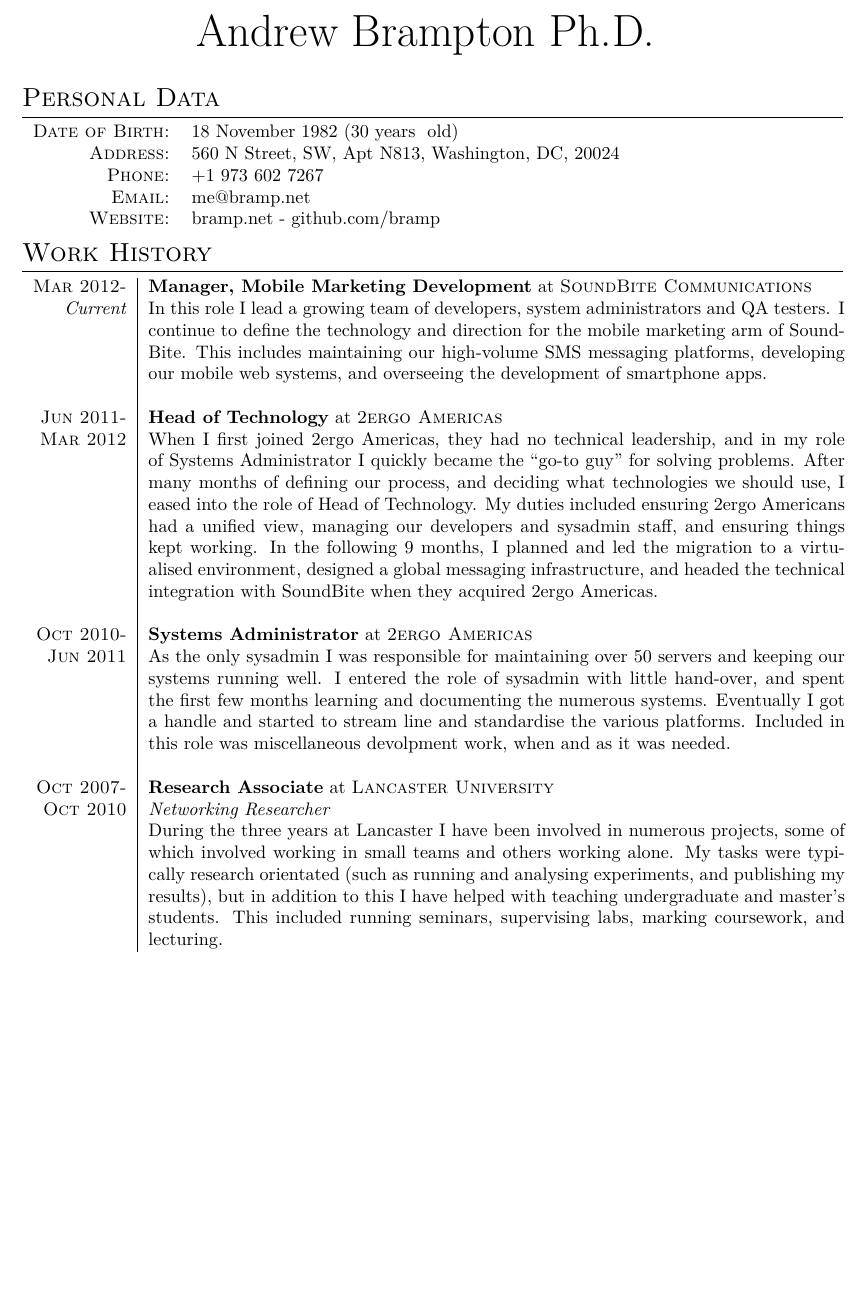
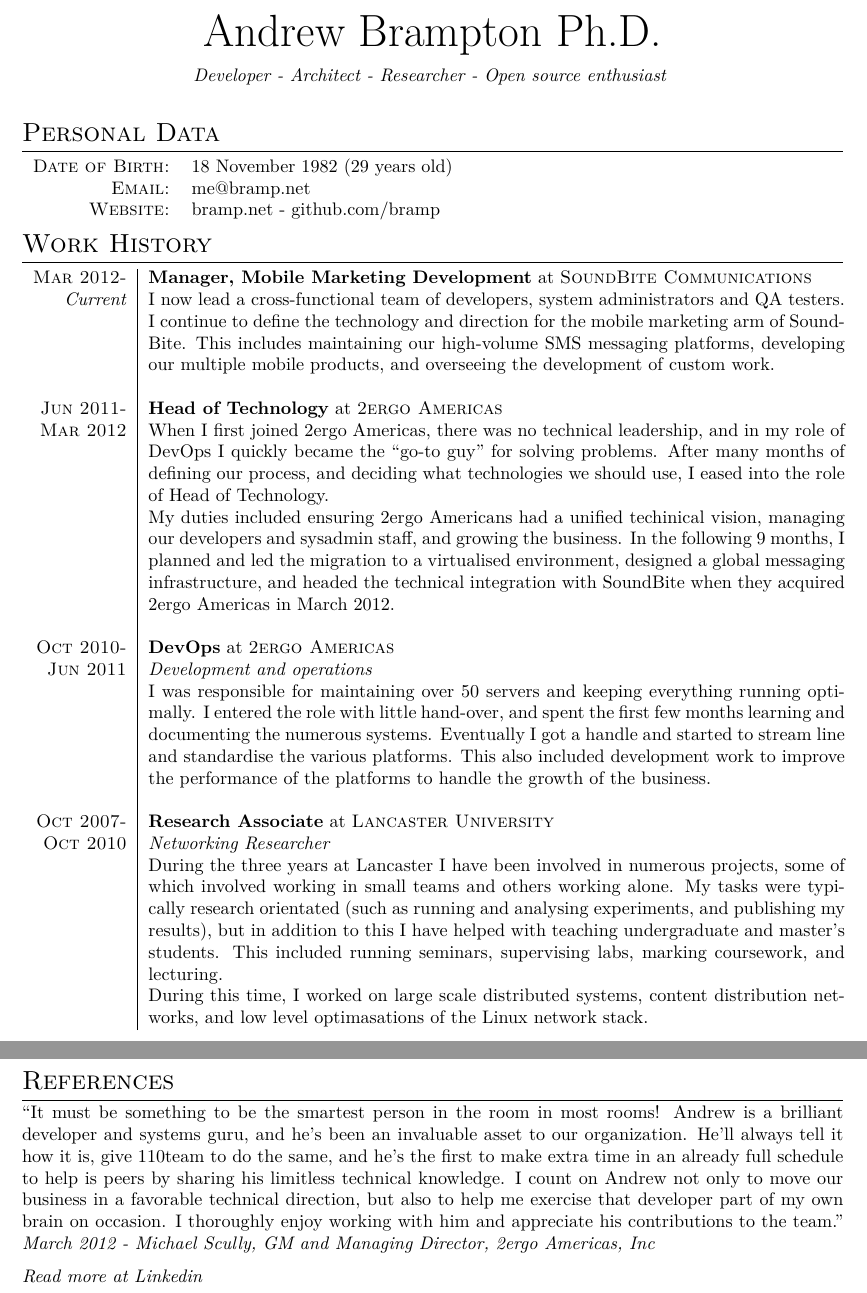
Before and after one commit to bramp/curriculum-vitae, a LaTeX CV (cv.tex): part of page 1 of 4 before the commit and two parts of pages 1 and 4 of 5 after it, the two joined at a grey line, cut so that both start at the same text, the shorter picture padded with empty space. Compiled offline with XeLaTeX; a missing font is replaced by an installed copy or a similar font.

Commit message:
Multiple changes

```diff
--- a/cv.tex
+++ b/cv.tex
@@ -84,17 +84,20 @@
 
 %--------------------TITLE-------------
 \par{\centering
-		{\Huge Andrew Brampton Ph.D.
-	}\bigskip\par}
+	{\Huge Andrew Brampton Ph.D.}
+
+	{\it Developer - Architect - Researcher - Open source enthusiast}
+\bigskip\par}
 
 %--------------------SECTIONS-----------------------------------
 %Section: Personal Data
 \section{Personal Data}
 
 \begin{tabular}{rl}
-    \textsc{Date of Birth:} & 18 November 1982 (\difftoday{1982}{11}{18}~old) \\
-    \textsc{Address:}   & 560 N Street, SW, Apt N813, Washington, DC, 20024 \\
-    \textsc{Phone:}     & +1 973 602 7267\\
+%    \textsc{Date of Birth:} & 18 November 1982 (\difftoday{1982}{11}{18}~old) \\ %TODO Fix
+    \textsc{Date of Birth:} & 18 November 1982 (29 years old) \\
+%    \textsc{Address:}   & 560 N Street, SW, Apt N813, Washington, DC, 20024 \\
+%    \textsc{Phone:}     & +1 973 602 7267\\
     \textsc{Email:}     & \href{mailto:me@bramp.net}{me@bramp.net}\\
     \textsc{Website:}   & \href{http://bramp.net}{bramp.net} - \href{https://github.com/bramp}{github.com/bramp}\\
 \end{tabular}
@@ -104,28 +107,37 @@
 \begin{tabular}{r|p{13.5cm}}
 
  \textsc{Mar 2012-} & \textbf{Manager, Mobile Marketing Development} at \textsc{SoundBite Communications} \\
- \emph{Current}     & In this role I lead a growing team of developers, system administrators and QA testers. I continue to define
+ \emph{Current}     & I now lead a cross-functional team of developers, system administrators and QA testers. I continue to define
 			the technology and direction for the mobile marketing arm of SoundBite. This includes maintaining our high-volume
-			SMS messaging platforms, developing our mobile web systems, and overseeing the development of smartphone apps.\\
+			SMS messaging platforms, developing our multiple mobile products, and overseeing the development of custom work.\\
 &\\
  \textsc{Jun 2011-} & \textbf{Head of Technology} at \textsc{2ergo Americas} \\
- \textsc{Mar 2012}  & When I first joined 2ergo Americas, they had no technical leadership, and in my role of Systems Administrator
+ \textsc{Mar 2012}  & When I first joined 2ergo Americas, there was no technical leadership, and in my role of DevOps
 			I quickly became the ``go-to guy'' for solving problems. After many months of defining our process, and
-			deciding what technologies we should use, I eased into the role of Head of Technology. My duties included ensuring
-			2ergo Americans had a unified view, managing our developers and sysadmin staff, and ensuring things kept working.
+			deciding what technologies we should use, I eased into the role of Head of Technology.
+
+                        My duties included ensuring
+			2ergo Americans had a unified techinical vision, managing our developers and sysadmin staff, and growing the business.
 			In the following 9 months, I planned and led the migration to a virtualised environment, designed a global messaging
-			infrastructure, and headed the technical integration with SoundBite when they acquired 2ergo Americas. \\
+			infrastructure, and headed the technical integration with SoundBite when they acquired 2ergo Americas in March 2012. \\
 &\\
- \textsc{Oct 2010-} & \textbf{Systems Administrator} at \textsc{2ergo Americas} \\
- \textsc{Jun 2011}  %& \emph{DevOps Extraordinaire}
-                    & As the only sysadmin I was responsible for maintaining over 50 servers and keeping our systems running well.
-			I entered the role of sysadmin with little hand-over, and spent the first few months learning and documenting the numerous systems.
-			Eventually I got a handle and started to stream line and standardise the various platforms. Included in this role was miscellaneous devolpment work,
-			when and as it was needed. \\
+ \textsc{Oct 2010-} & \textbf{DevOps} at \textsc{2ergo Americas} \\
+ \textsc{Jun 2011}  & \emph{Development and operations}\\
+                    & I was responsible for maintaining over 50 servers and keeping everything running optimally.
+			I entered the role with little hand-over, and spent the first few months learning and documenting the numerous systems.
+			Eventually I got a handle and started to stream line and standardise the various platforms. This also included
+			development work to improve the performance of the platforms to handle the growth of the business. \\
 &\\
  \textsc{Oct 2007-} & \textbf{Research Associate} at \textsc{Lancaster University} \\
  \textsc{Oct 2010}  & \emph{Networking Researcher}\\
-                    & During the three years at Lancaster I have been involved in numerous projects, some of which involved working in small teams and others working alone. My tasks were typically research orientated (such as running and analysing experiments, and publishing my results), but in addition to this I have helped with teaching undergraduate and master's students. This included running seminars, supervising labs, marking coursework, and lecturing.\\
+                    & During the three years at Lancaster I have been involved in numerous projects, some of which involved working in small teams and
+			others working alone. My tasks were typically research orientated (such as running and analysing experiments, and publishing my
+			results), but in addition to this I have helped with teaching undergraduate and master's students. This included running seminars,
+			supervising labs, marking coursework, and lecturing.
+
+			During this time, I worked on large scale distributed systems, content distribution networks, and low level optimasations of the Linux
+			network stack.
+			\\
 
 %\multicolumn{2}{c}{} \\
 
@@ -152,12 +164,16 @@
 
 \end{tabular}
+
+\section{Work Projects}
+
 
 % Used to force the order of the citations
 \nocite{jakeman2009fna,faulkner2009epn,macquire2008acf,brampton2008cew,macquire2008asd,brampton2007cui,rai2007pmp,brampton2006sdh,macquire2006asd,macquire2006pas,brampton2005sdh}
 
 \section{Research Projects}
  \textbf{Stealth Distributed Hash Table}\\
- Designed, implemented and evaluated a new type of distributed hash table (DHT), a form of peer-to-peer network, which was designed to be more reliable than existing DHTs, and suitable for high performance applications.
+ Designed, implemented and evaluated a new type of distributed hash table (DHT), a form of peer-to-peer network, which was designed to be more reliable than
+existing DHTs, and suitable for high performance applications.
 
  \begin{itemize}
   \item Created a Java based peer-to-peer network simulator, which could accurately model underlying network properties.
@@ -230,4 +259,12 @@ Good & Matlab, Maple, R, gnuplot\\
 
+\section{References}
+“It must be something to be the smartest person in the room in most rooms! Andrew is a brilliant developer and systems guru, and he's been
+an invaluable asset to our organization. He'll always tell it how it is, give 110%, and take full pride in any work he produces. He challenges the rest of the
+team to do the same, and he's the first to make extra time in an already full schedule to help is peers by sharing his limitless technical knowledge. I count on
+Andrew not only to move our business in a favorable technical direction, but also to help me exercise that developer part of my own brain on occasion. I
+thoroughly enjoy working with him and appreciate his contributions to the team.” {\it March 2012 - Michael Scully, GM and Managing Director, 2ergo Americas, Inc}
+
+{\it \href{http://www.linkedin.com/in/bramp}{Read more at Linkedin}}
 
 %\section{Publications}
 
```
Also changed, not shown: cv.tex (37 more changed lines).
